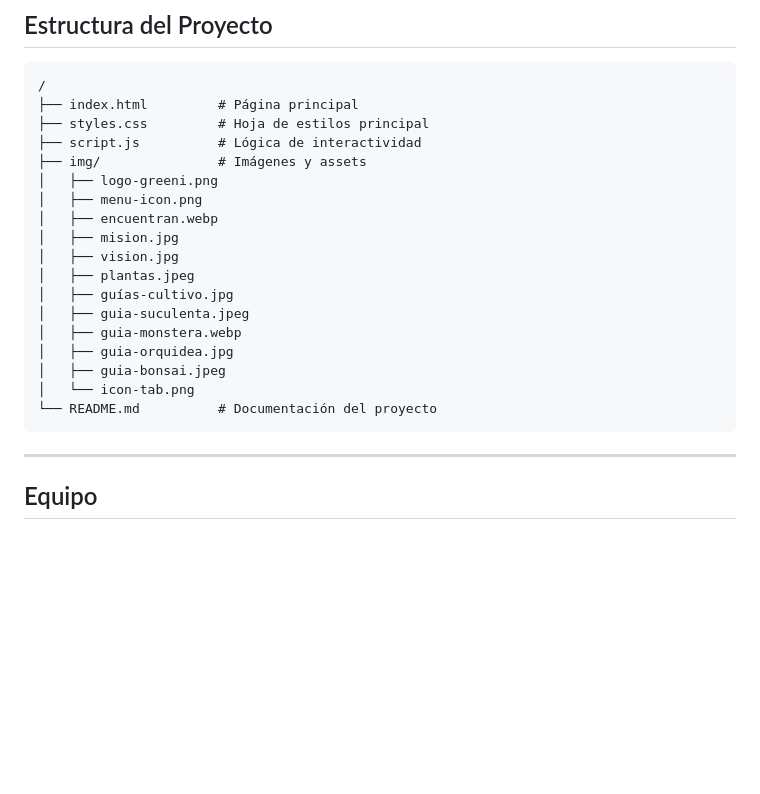
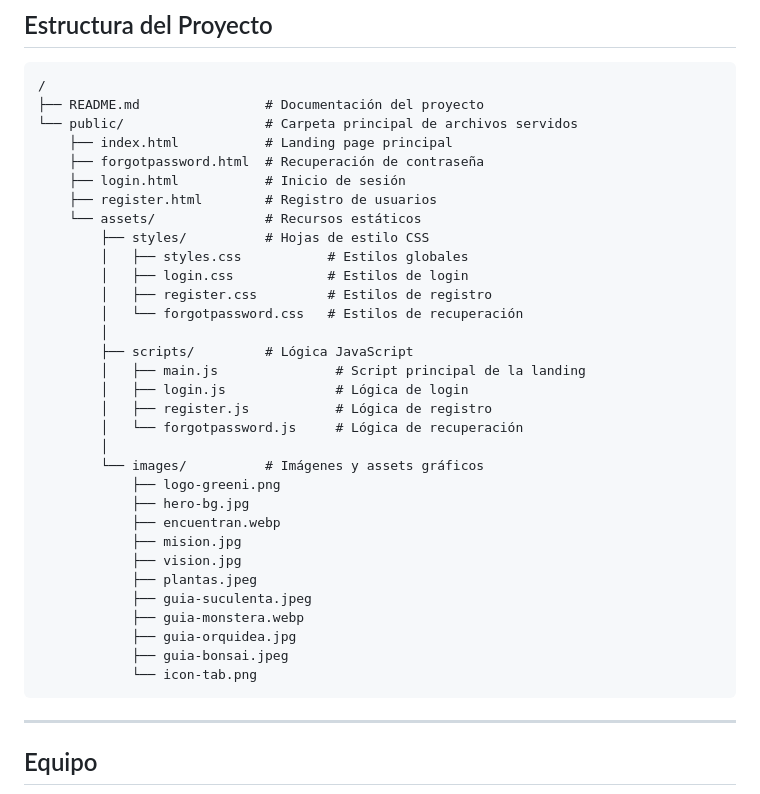
Before and after one commit to ALAYA1803/upc-pre-202501-si385-1775-Greeni, a Markdown page: README.md, the part around the change printed below. Rendered like a GitHub page; blank space fills up the shorter version.

Commit message:
doc: update of readme.md

````diff
--- a/README.md
+++ b/README.md
@@ -53,23 +53,37 @@ Bienvenido al repositorio de la **landing page** para **Greeni**, una plataforma
 
 ```plaintext
 /
-├── index.html         # Página principal
-├── styles.css         # Hoja de estilos principal
-├── script.js          # Lógica de interactividad
-├── img/               # Imágenes y assets
-│   ├── logo-greeni.png
-│   ├── menu-icon.png
-│   ├── encuentran.webp
-│   ├── mision.jpg
-│   ├── vision.jpg
-│   ├── plantas.jpeg
-│   ├── guías-cultivo.jpg
-│   ├── guia-suculenta.jpeg
-│   ├── guia-monstera.webp
-│   ├── guia-orquidea.jpg
-│   ├── guia-bonsai.jpeg
-│   └── icon-tab.png
-└── README.md          # Documentación del proyecto
+├── README.md                # Documentación del proyecto
+└── public/                  # Carpeta principal de archivos servidos
+    ├── index.html           # Landing page principal
+    ├── forgotpassword.html  # Recuperación de contraseña
+    ├── login.html           # Inicio de sesión
+    ├── register.html        # Registro de usuarios
+    └── assets/              # Recursos estáticos
+        ├── styles/          # Hojas de estilo CSS
+        │   ├── styles.css           # Estilos globales
+        │   ├── login.css            # Estilos de login
+        │   ├── register.css         # Estilos de registro
+        │   └── forgotpassword.css   # Estilos de recuperación
+        │
+        ├── scripts/         # Lógica JavaScript
+        │   ├── main.js               # Script principal de la landing
+        │   ├── login.js              # Lógica de login
+        │   ├── register.js           # Lógica de registro
+        │   └── forgotpassword.js     # Lógica de recuperación
+        │
+        └── images/          # Imágenes y assets gráficos
+            ├── logo-greeni.png
+            ├── hero-bg.jpg
+            ├── encuentran.webp
+            ├── mision.jpg
+            ├── vision.jpg
+            ├── plantas.jpeg
+            ├── guia-suculenta.jpeg
+            ├── guia-monstera.webp
+            ├── guia-orquidea.jpg
+            ├── guia-bonsai.jpeg
+            └── icon-tab.png
 ```
 ---
 ##  Equipo
````
Also changed, not shown: other parts of README.md (+3 -3 lines).
